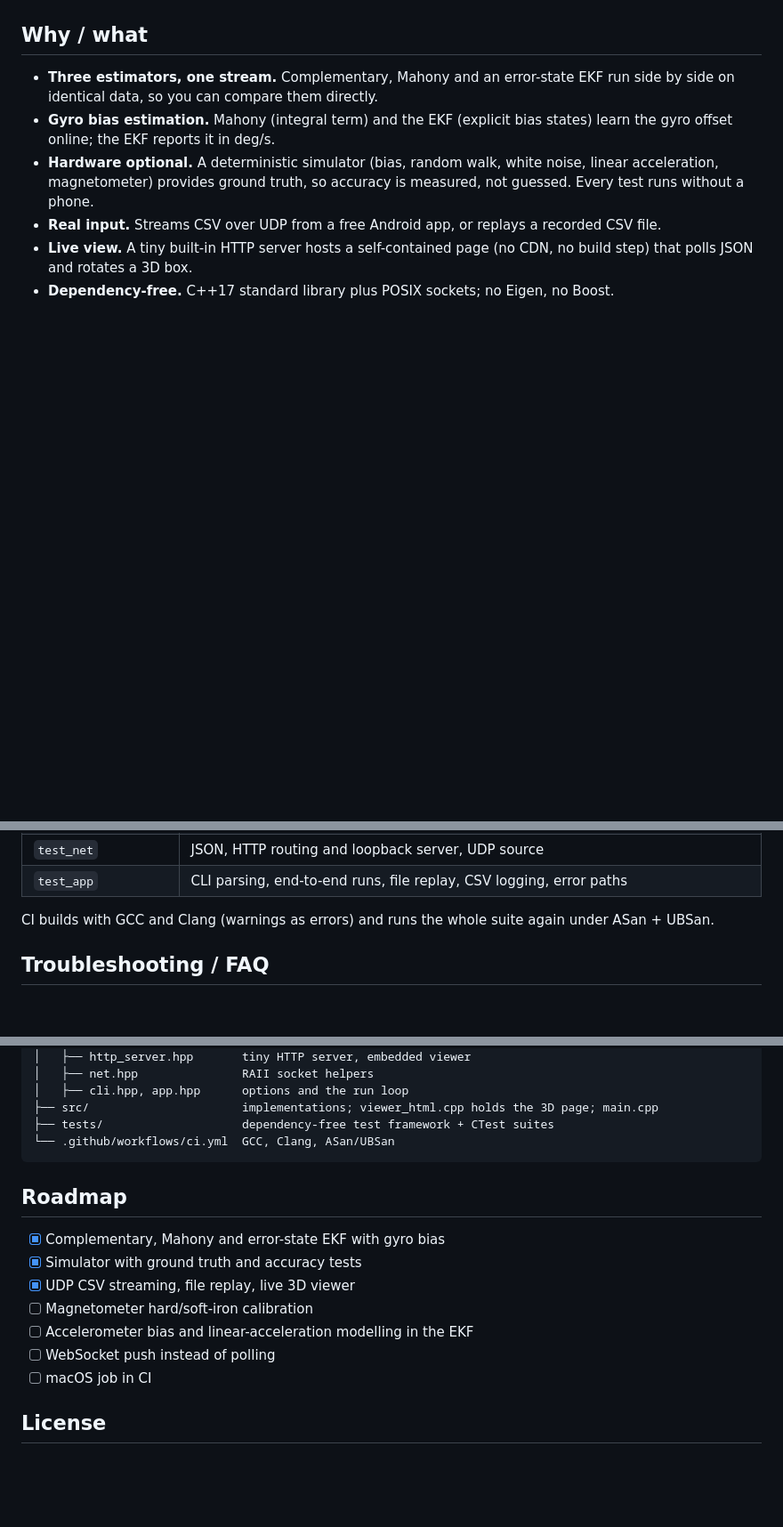
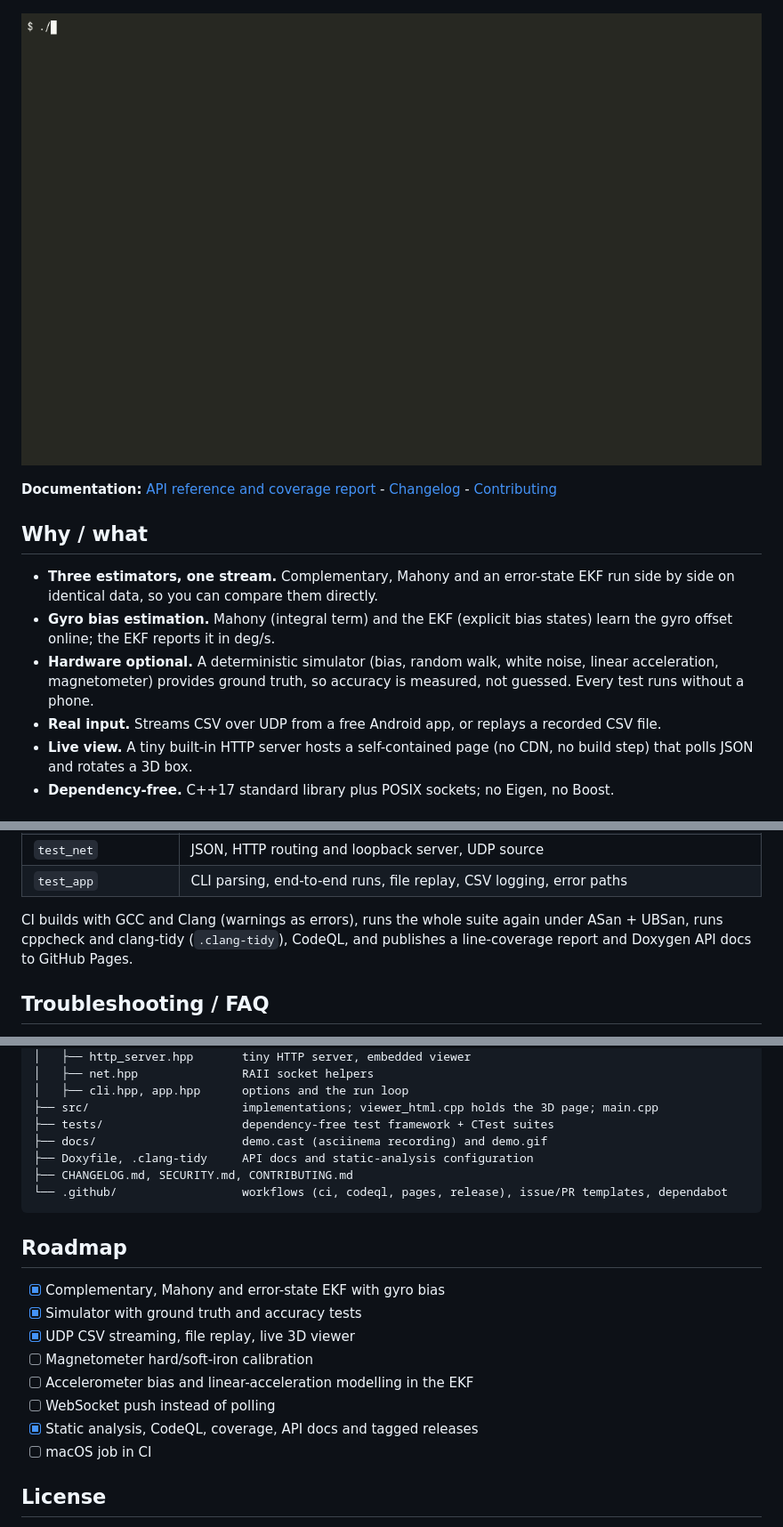
Before and after one commit to bekirhankarakurt/imu-kalman-attitude, a Markdown page: README.md, 3 parts joined by grey strips. Shown at 89% size. GitHub-like rendering; pictures changed too: docs/demo.gif (added); blank space fills up the shorter version.

Commit message:
Add CodeQL, coverage, docs and release workflows, community files and demo

````diff
--- a/README.md
+++ b/README.md
@@ -6,6 +9,10 @@ Real-time roll/pitch/yaw from a phone's IMU over UDP, using a complementary filt
 [![License: MIT](https://img.shields.io/badge/license-MIT-blue.svg)](LICENSE)
 [![C++17](https://img.shields.io/badge/C%2B%2B-17-00599C.svg)](https://en.cppreference.com/w/cpp/17)
 [![Platform](https://img.shields.io/badge/platform-Linux-lightgrey.svg)](#requirements)
+
+![Terminal demo of imu_attitude on simulated motion](docs/demo.gif)
+
+**Documentation:** [API reference and coverage report](https://bekirhankarakurt.github.io/imu-kalman-attitude/) - [Changelog](CHANGELOG.md) - [Contributing](CONTRIBUTING.md)
 
 ## Why / what
 
@@ -220,7 +229,7 @@ ctest --test-dir build --output-on-failure
 | `test_net` | JSON, HTTP routing and loopback server, UDP source |
 | `test_app` | CLI parsing, end-to-end runs, file replay, CSV logging, error paths |
 
-CI builds with GCC and Clang (warnings as errors) and runs the whole suite again under ASan + UBSan.
+CI builds with GCC and Clang (warnings as errors), runs the whole suite again under ASan + UBSan, runs cppcheck and clang-tidy (`.clang-tidy`), CodeQL, and publishes a line-coverage report and Doxygen API docs to GitHub Pages.
 
 ## Troubleshooting / FAQ
 
@@ -254,7 +263,10 @@ CI builds with GCC and Clang (warnings as errors) and runs the whole suite again
 │   ├── cli.hpp, app.hpp      options and the run loop
 ├── src/                      implementations; viewer_html.cpp holds the 3D page; main.cpp
 ├── tests/                    dependency-free test framework + CTest suites
-└── .github/workflows/ci.yml  GCC, Clang, ASan/UBSan
+├── docs/                     demo.cast (asciinema recording) and demo.gif
+├── Doxyfile, .clang-tidy     API docs and static-analysis configuration
+├── CHANGELOG.md, SECURITY.md, CONTRIBUTING.md
+└── .github/                  workflows (ci, codeql, pages, release), issue/PR templates, dependabot
 ```
 
 ## Roadmap
@@ -265,6 +277,7 @@ CI builds with GCC and Clang (warnings as errors) and runs the whole suite again
 - [ ] Magnetometer hard/soft-iron calibration
 - [ ] Accelerometer bias and linear-acceleration modelling in the EKF
 - [ ] WebSocket push instead of polling
+- [x] Static analysis, CodeQL, coverage, API docs and tagged releases
 - [ ] macOS job in CI
 
 ## License
````
Also changed, not shown: other parts of README.md (+5 -0 lines), .github/PULL_REQUEST_TEMPLATE.md (added, +14 -0 lines), CHANGELOG.md (added, +16 -0 lines), CONTRIBUTING.md (added, +36 -0 lines), SECURITY.md (added, +21 -0 lines), 9 other files.
